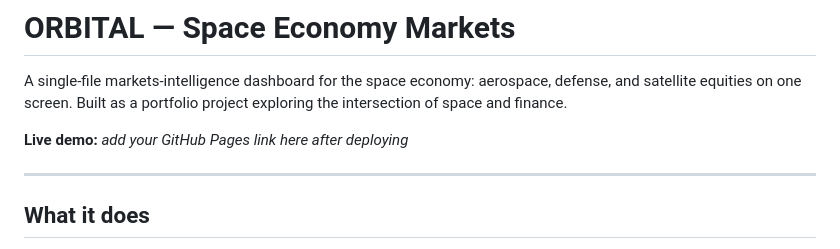
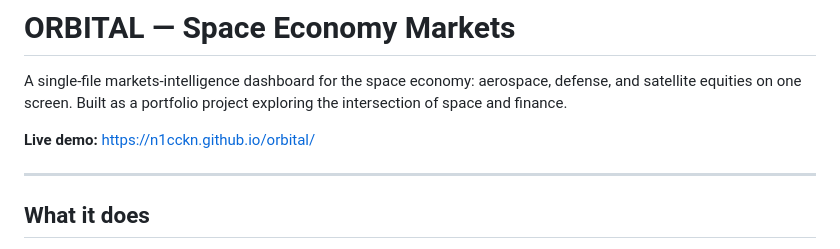
Before and after one commit to N1cckn/orbital, a Markdown page: README.md, the part around the change. Drawn GitHub-style.

Commit message:
Add live demo URL to README

```diff
--- a/README.md
+++ b/README.md
@@ -2,7 +2,7 @@
 
 A single-file markets-intelligence dashboard for the space economy: aerospace, defense, and satellite equities on one screen. Built as a portfolio project exploring the intersection of space and finance.
 
-**Live demo:** _add your GitHub Pages link here after deploying_
+**Live demo:** https://n1cckn.github.io/orbital/
 
 ---
 
```
